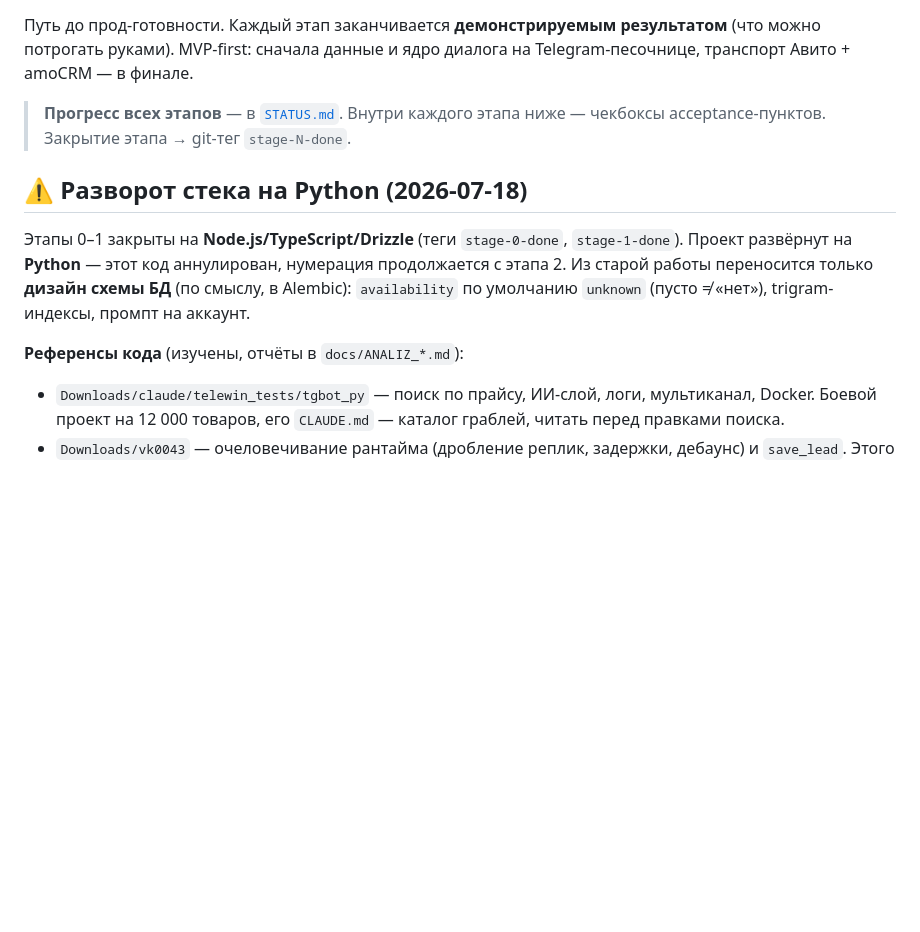
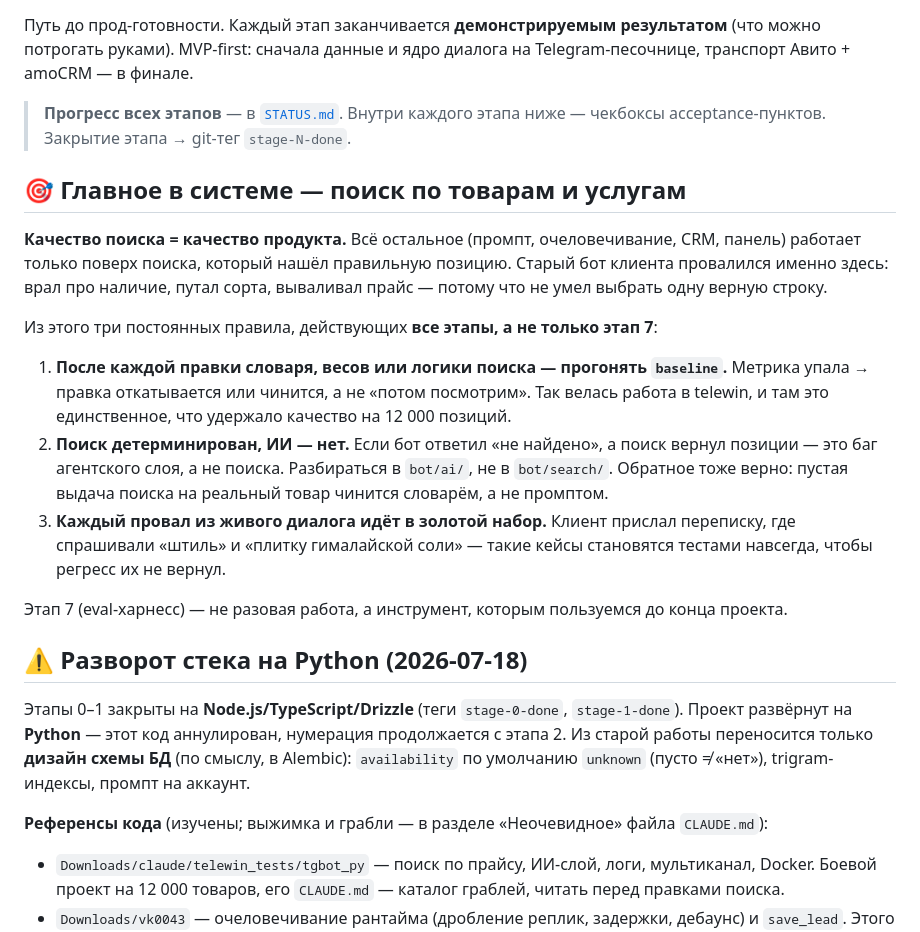
Before and after one commit to dimatolpygin/avi_to_bot_60, a Markdown page: docs/07_ROADMAP.md, the part around one of its changes. Drawn GitHub-style; blank space fills up the shorter version.

```diff
--- a/docs/07_ROADMAP.md
+++ b/docs/07_ROADMAP.md
@@ -7,6 +7,27 @@
 > **Прогресс всех этапов** — в [`STATUS.md`](STATUS.md). Внутри каждого этапа ниже —
 > чекбоксы acceptance-пунктов. Закрытие этапа → git-тег `stage-N-done`.
 
+## 🎯 Главное в системе — поиск по товарам и услугам
+
+**Качество поиска = качество продукта.** Всё остальное (промпт, очеловечивание, CRM, панель)
+работает только поверх поиска, который нашёл правильную позицию. Старый бот клиента провалился
+именно здесь: врал про наличие, путал сорта, вываливал прайс — потому что не умел выбрать
+одну верную строку.
+
+Из этого три постоянных правила, действующих **все этапы, а не только этап 7**:
+
+1. **После каждой правки словаря, весов или логики поиска — прогонять `baseline`.**
+   Метрика упала → правка откатывается или чинится, а не «потом посмотрим». Так велась работа
+   в telewin, и там это единственное, что удержало качество на 12 000 позиций.
+2. **Поиск детерминирован, ИИ — нет.** Если бот ответил «не найдено», а поиск вернул позиции —
+   это баг агентского слоя, а не поиска. Разбираться в `bot/ai/`, не в `bot/search/`.
+   Обратное тоже верно: пустая выдача поиска на реальный товар чинится словарём, а не промптом.
+3. **Каждый провал из живого диалога идёт в золотой набор.** Клиент прислал переписку, где
+   спрашивали «штиль» и «плитку гималайской соли» — такие кейсы становятся тестами навсегда,
+   чтобы регресс их не вернул.
+
+Этап 7 (eval-харнесс) — не разовая работа, а инструмент, которым пользуемся до конца проекта.
+
 ## ⚠️ Разворот стека на Python (2026-07-18)
 
 Этапы 0–1 закрыты на **Node.js/TypeScript/Drizzle** (теги `stage-0-done`, `stage-1-done`).
@@ -14,7 +35,7 @@
 Из старой работы переносится только **дизайн схемы БД** (по смыслу, в Alembic):
 `availability` по умолчанию `unknown` (пусто ≠ «нет»), trigram-индексы, промпт на аккаунт.
 
-**Референсы кода** (изучены, отчёты в `docs/ANALIZ_*.md`):
+**Референсы кода** (изучены; выжимка и грабли — в разделе «Неочевидное» файла `CLAUDE.md`):
 - `Downloads/claude/telewin_tests/tgbot_py` — поиск по прайсу, ИИ-слой, логи, мультиканал, Docker.
   Боевой проект на 12 000 товаров, его `CLAUDE.md` — каталог граблей, читать перед правками поиска.
 - `Downloads/vk0043` — очеловечивание рантайма (дробление реплик, задержки, дебаунс) и `save_lead`.
```
Also changed, not shown: other parts of docs/07_ROADMAP.md (+15 -1 lines).
